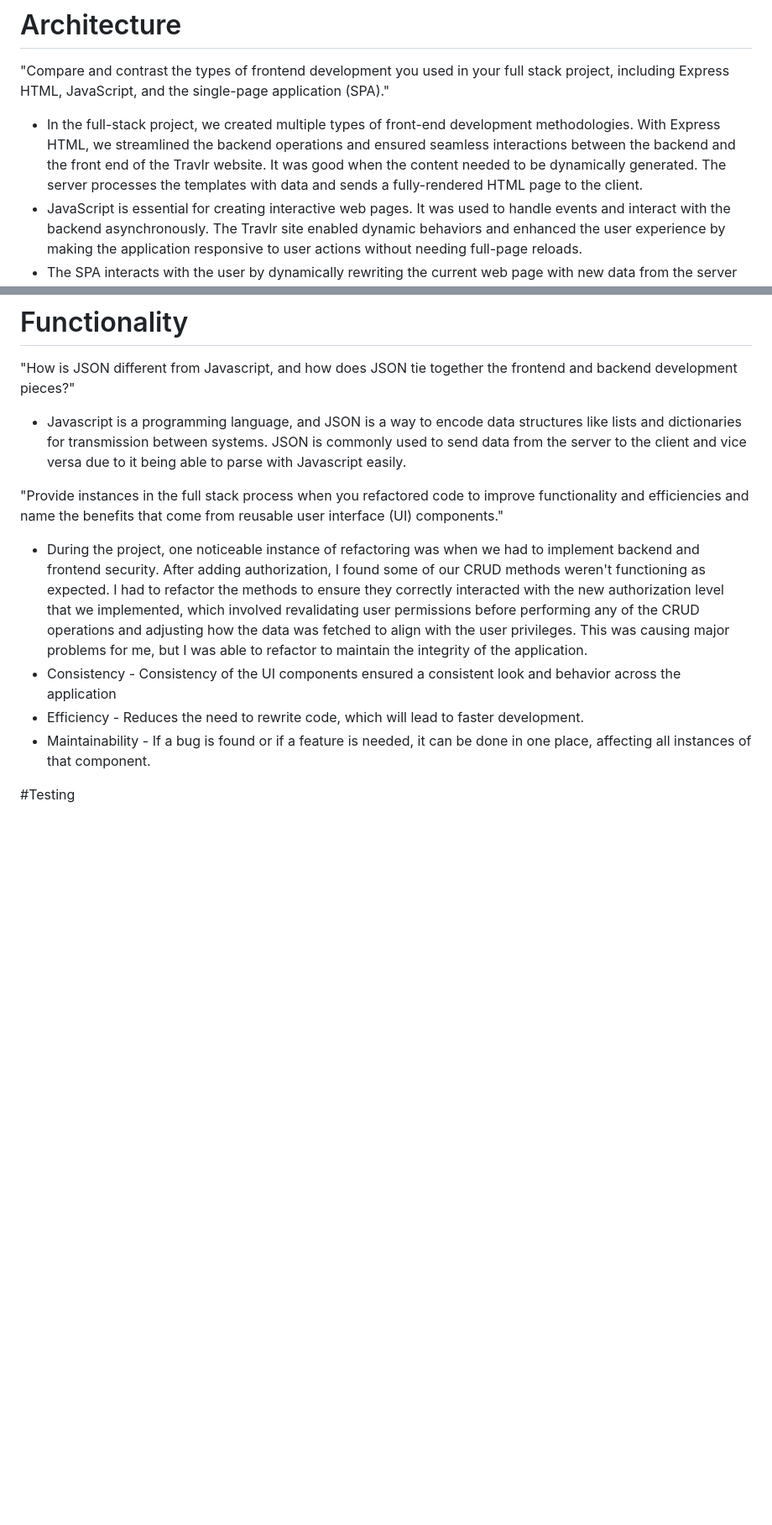
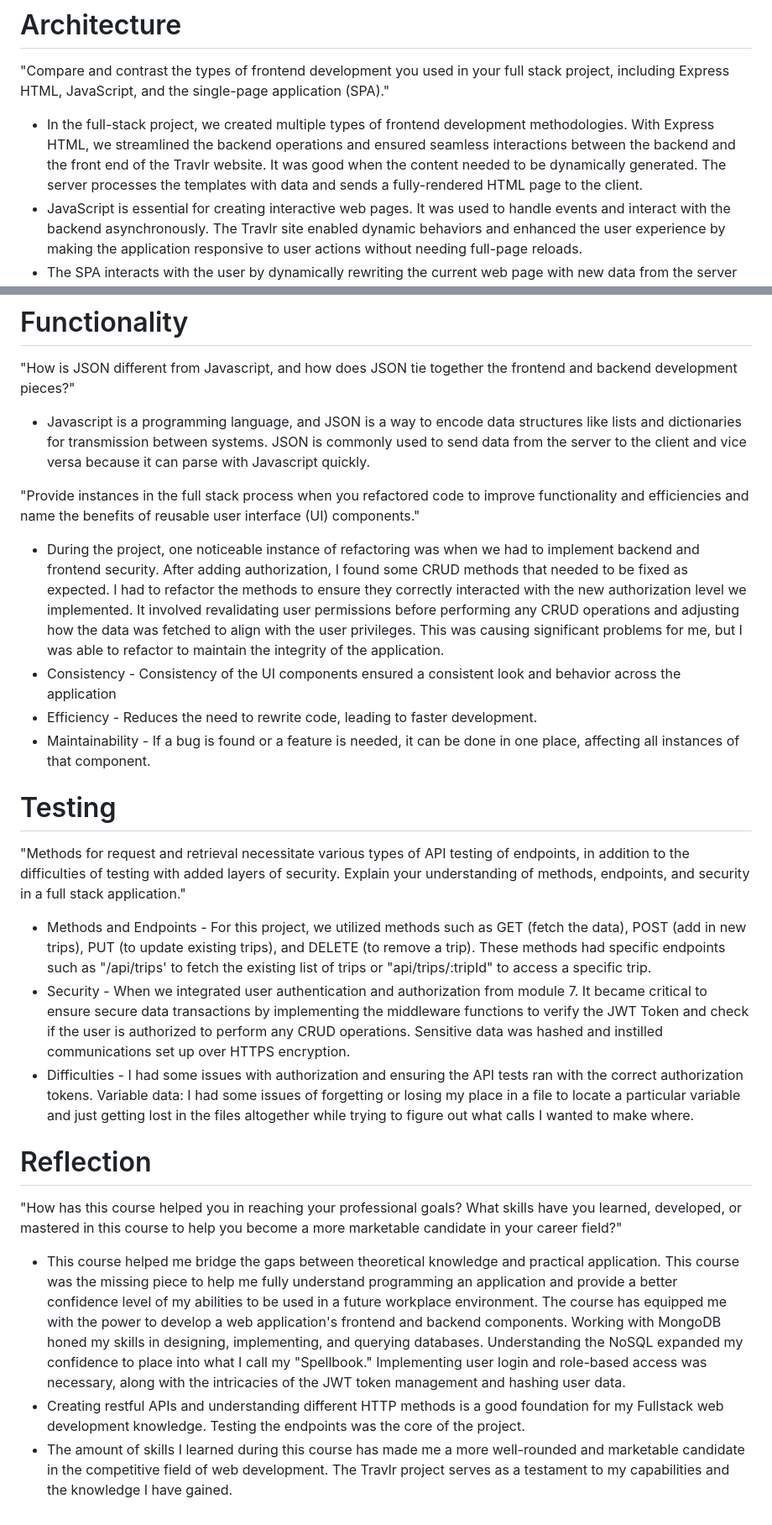
Before and after one commit to TrevorSkillman/CS465-fullstack, a Markdown page: README.md, 2 parts joined by grey strips. Shown: that part at 84% size. Drawn GitHub-style; blank space fills up the shorter version.

```diff
--- a/README.md
+++ b/README.md
@@ -3,7 +3,7 @@
 # Architecture
 "Compare and contrast the types of frontend development you used in your full stack project, including Express HTML, JavaScript, and the single-page application (SPA)."
 
-* In the full-stack project, we created multiple types of front-end development methodologies. With Express HTML, we streamlined the backend operations and ensured seamless interactions between the backend and the front end of the Travlr website. It was good when the content needed to be dynamically generated. The server processes the templates with data and sends a fully-rendered HTML page to the client.
+* In the full-stack project, we created multiple types of frontend development methodologies. With Express HTML, we streamlined the backend operations and ensured seamless interactions between the backend and the front end of the Travlr website. It was good when the content needed to be dynamically generated. The server processes the templates with data and sends a fully-rendered HTML page to the client.
 * JavaScript is essential for creating interactive web pages. It was used to handle events and interact with the backend asynchronously. The Travlr site enabled dynamic behaviors and enhanced the user experience by making the application responsive to user actions without needing full-page reloads.
 * The SPA interacts with the user by dynamically rewriting the current web page with new data from the server instead of loading an entire new page. This results in a smoother user experience and faster times in the page transitions. It's not the page that reloads but more of the content that gets updated on the page.
 * Express HTML delivers fully formed pages from the server; SPA usually handles most of the rendering on the client-side, fetching data as needed and updating the view dynamically.
@@ -18,13 +18,25 @@
 # Functionality
 "How is JSON different from Javascript, and how does JSON tie together the frontend and backend development pieces?"
 
-* Javascript is a programming language, and JSON is a way to encode data structures like lists and dictionaries for transmission between systems. JSON is commonly used to send data from the server to the client and vice versa due to it being able to parse with Javascript easily.
+* Javascript is a programming language, and JSON is a way to encode data structures like lists and dictionaries for transmission between systems. JSON is commonly used to send data from the server to the client and vice versa because it can parse with Javascript quickly.
 
-"Provide instances in the full stack process when you refactored code to improve functionality and efficiencies and name the benefits that come from reusable user interface (UI) components."
+"Provide instances in the full stack process when you refactored code to improve functionality and efficiencies and name the benefits of reusable user interface (UI) components."
 
-* During the project, one noticeable instance of refactoring was when we had to implement backend and frontend security. After adding authorization, I found some of our CRUD methods weren't functioning as expected. I had to refactor the methods to ensure they correctly interacted with the new authorization level that we implemented, which involved revalidating user permissions before performing any of the CRUD operations and adjusting how the data was fetched to align with the user privileges. This was causing major problems for me, but I was able to refactor to maintain the integrity of the application.
+* During the project, one noticeable instance of refactoring was when we had to implement backend and frontend security. After adding authorization, I found some CRUD methods that needed to be fixed as expected. I had to refactor the methods to ensure they correctly interacted with the new authorization level we implemented. It involved revalidating user permissions before performing any CRUD operations and adjusting how the data was fetched to align with the user privileges. This was causing significant problems for me, but I was able to refactor to maintain the integrity of the application.
 * Consistency - Consistency of the UI components ensured a consistent look and behavior across the application
-* Efficiency - Reduces the need to rewrite code, which will lead to faster development.
-* Maintainability - If a bug is found or if a feature is needed, it can be done in one place, affecting all instances of that component.
+* Efficiency - Reduces the need to rewrite code, leading to faster development.
+* Maintainability - If a bug is found or a feature is needed, it can be done in one place, affecting all instances of that component.
 
-#Testing
+# Testing
+"Methods for request and retrieval necessitate various types of API testing of endpoints, in addition to the difficulties of testing with added layers of security. Explain your understanding of methods, endpoints, and security in a full stack application."
+
+* Methods and Endpoints - For this project, we utilized methods such as GET (fetch the data), POST (add in new trips), PUT (to update existing trips), and DELETE (to remove a trip). These methods had specific endpoints such as "/api/trips' to fetch the existing list of trips or "api/trips/:tripId" to access a specific trip.
+* Security - When we integrated user authentication and authorization from module 7. It became critical to ensure secure data transactions by implementing the middleware functions to verify the JWT Token and check if the user is authorized to perform any CRUD operations. Sensitive data was hashed and instilled communications set up over HTTPS encryption.
+* Difficulties - I had some issues with authorization and ensuring the API tests ran with the correct authorization tokens. Variable data: I had some issues of forgetting or losing my place in a file to locate a particular variable and just getting lost in the files altogether while trying to figure out what calls I wanted to make where.
+
+# Reflection
+"How has this course helped you in reaching your professional goals? What skills have you learned, developed, or mastered in this course to help you become a more marketable candidate in your career field?"
+
+* This course helped me bridge the gaps between theoretical knowledge and practical application. This course was the missing piece to help me fully understand programming an application and provide a better confidence level of my abilities to be used in a future workplace environment. The course has equipped me with the power to develop a web application's frontend and backend components. Working with MongoDB honed my skills in designing, implementing, and querying databases. Understanding the NoSQL expanded my confidence to place into what I call my "Spellbook." Implementing user login and role-based access was necessary, along with the intricacies of the JWT token management and hashing user data.
+* Creating restful APIs and understanding different HTTP methods is a good foundation for my Fullstack web development knowledge. Testing the endpoints was the core of the project.
+* The amount of skills I learned during this course has made me a more well-rounded and marketable candidate in the competitive field of web development. The Travlr project serves as a testament to my capabilities and the knowledge I have gained.
```
